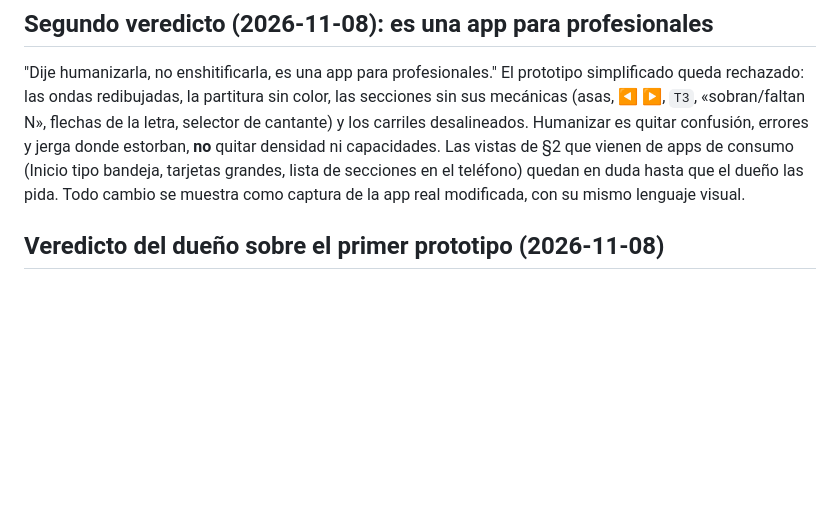
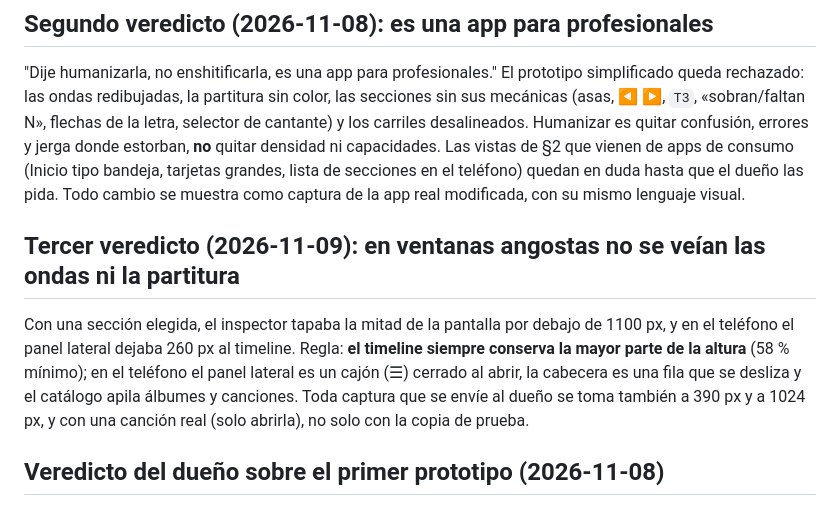
Before and after one commit to H4Z33/ComfyUI-HZ3-YuE2, a Markdown page: DISENO_STUDIO.md, the part around the change. Rendered like a GitHub page; blank space fills up the shorter version.

Commit message:
Design: third verdict - the timeline keeps most of the height on narrow windows

```diff
--- a/DISENO_STUDIO.md
+++ b/DISENO_STUDIO.md
@@ -21,6 +21,14 @@ flechas de la letra, selector de cantante) y los carriles desalineados. Humaniza
 donde estorban, **no** quitar densidad ni capacidades. Las vistas de §2 que vienen de apps de consumo (Inicio tipo
 bandeja, tarjetas grandes, lista de secciones en el teléfono) quedan en duda hasta que el dueño las pida. Todo cambio
 se muestra como captura de la app real modificada, con su mismo lenguaje visual.
+
+## Tercer veredicto (2026-11-09): en ventanas angostas no se veían las ondas ni la partitura
+
+Con una sección elegida, el inspector tapaba la mitad de la pantalla por debajo de 1100 px, y en el teléfono el panel
+lateral dejaba 260 px al timeline. Regla: **el timeline siempre conserva la mayor parte de la altura** (58 % mínimo);
+en el teléfono el panel lateral es un cajón (☰) cerrado al abrir, la cabecera es una fila que se desliza y el catálogo
+apila álbumes y canciones. Toda captura que se envíe al dueño se toma también a 390 px y a 1024 px, y con una canción
+real (solo abrirla), no solo con la copia de prueba.
 
 ## Veredicto del dueño sobre el primer prototipo (2026-11-08)
 
```
